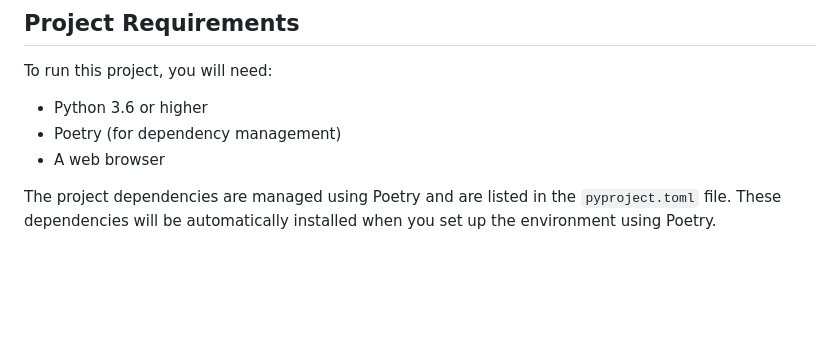
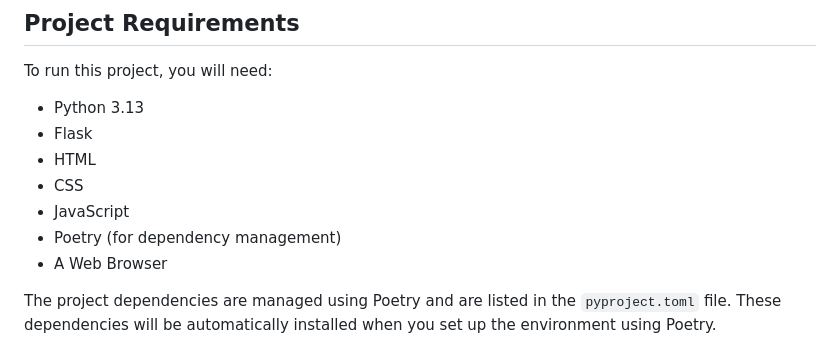
Before and after one commit to sasidhara-kashyap0903/sandhi-combiner, a Markdown page: README.md, the part around the change. GitHub-like rendering; blank space fills up the shorter version.

Commit message:
Update README.md
Signed-off-by: Sasidhara Kashyap Chaturvedula <71881295+sasidhara-kashyap0903@users.noreply.github.com>

```diff
--- a/README.md
+++ b/README.md
@@ -38,9 +38,13 @@ The Sanskrit Sandhi Calculator is a web application built using the Flask framew
 
 To run this project, you will need:
 
-*   Python 3.6 or higher
+*   Python 3.13
+*   Flask
+*   HTML
+*   CSS
+*   JavaScript
 *   Poetry (for dependency management)
-*   A web browser
+*   A Web Browser
 
 The project dependencies are managed using Poetry and are listed in the `pyproject.toml` file. These dependencies will be automatically installed when you set up the environment using Poetry.
 
```
